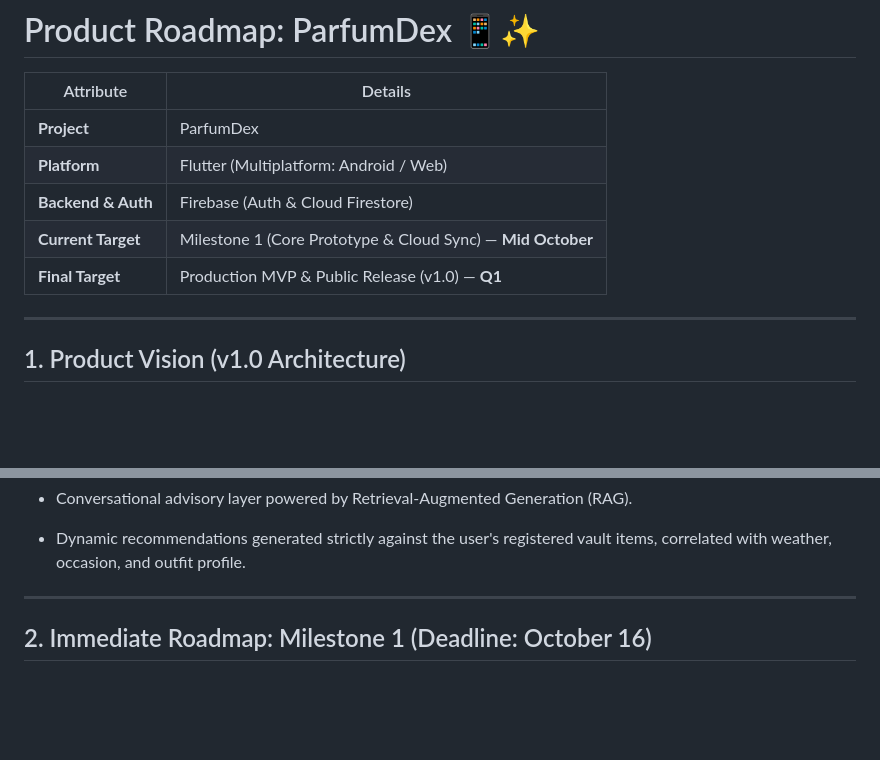
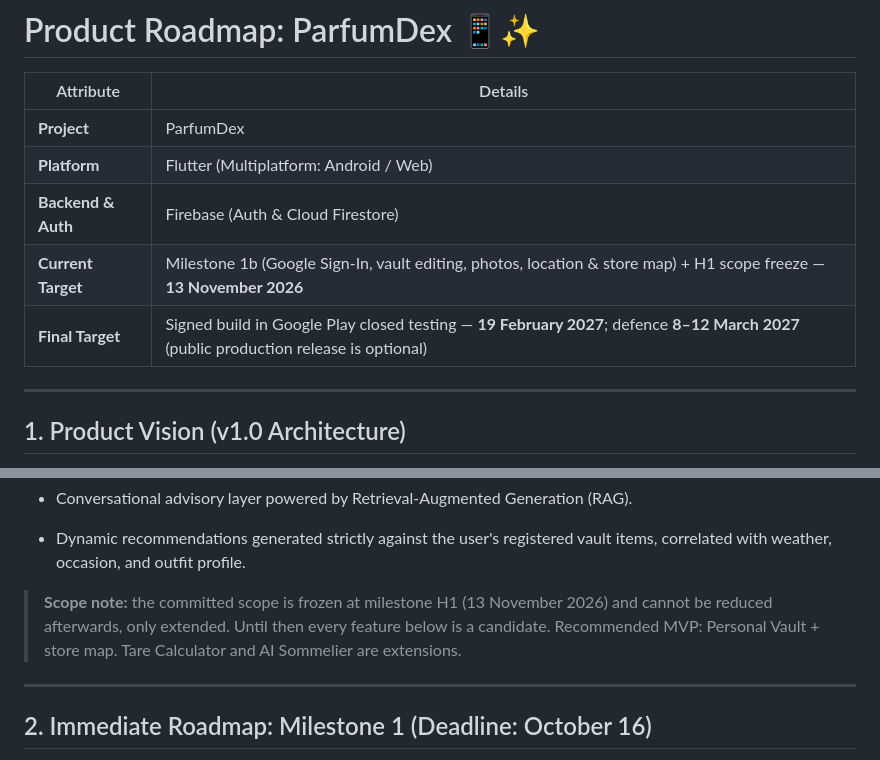
Before and after one commit to DanielMartinCordero/parfum_dex, a Markdown page: ROADMAP.md, 2 parts joined by grey strips. Drawn GitHub-style; blank space fills up the shorter version.

```diff
--- a/ROADMAP.md
+++ b/ROADMAP.md
@@ -5,8 +5,8 @@
 | **Project** | ParfumDex |
 | **Platform** | Flutter (Multiplatform: Android / Web) |
 | **Backend & Auth** | Firebase (Auth & Cloud Firestore) |
-| **Current Target** | Milestone 1 (Core Prototype & Cloud Sync) — **Mid October** |
-| **Final Target** | Production MVP & Public Release (v1.0) — **Q1** |
+| **Current Target** | Milestone 1b (Google Sign-In, vault editing, photos, location & store map) + H1 scope freeze — **13 November 2026** |
+| **Final Target** | Signed build in Google Play closed testing — **19 February 2027**; defence **8–12 March 2027** (public production release is optional) |
 
 ---
 
@@ -38,6 +38,8 @@ An end-to-end multiplatform ecosystem tailored for fragrance collectors and enth
 * Dynamic recommendations generated strictly against the user's registered vault items, correlated with weather, occasion, and outfit profile.
 
 
+
+> **Scope note:** the committed scope is frozen at milestone H1 (13 November 2026) and cannot be reduced afterwards, only extended. Until then every feature below is a candidate. Recommended MVP: Personal Vault + store map. Tare Calculator and AI Sommelier are extensions.
 
 ---
 
```
Also changed, not shown: other parts of ROADMAP.md (+58 -5 lines).
